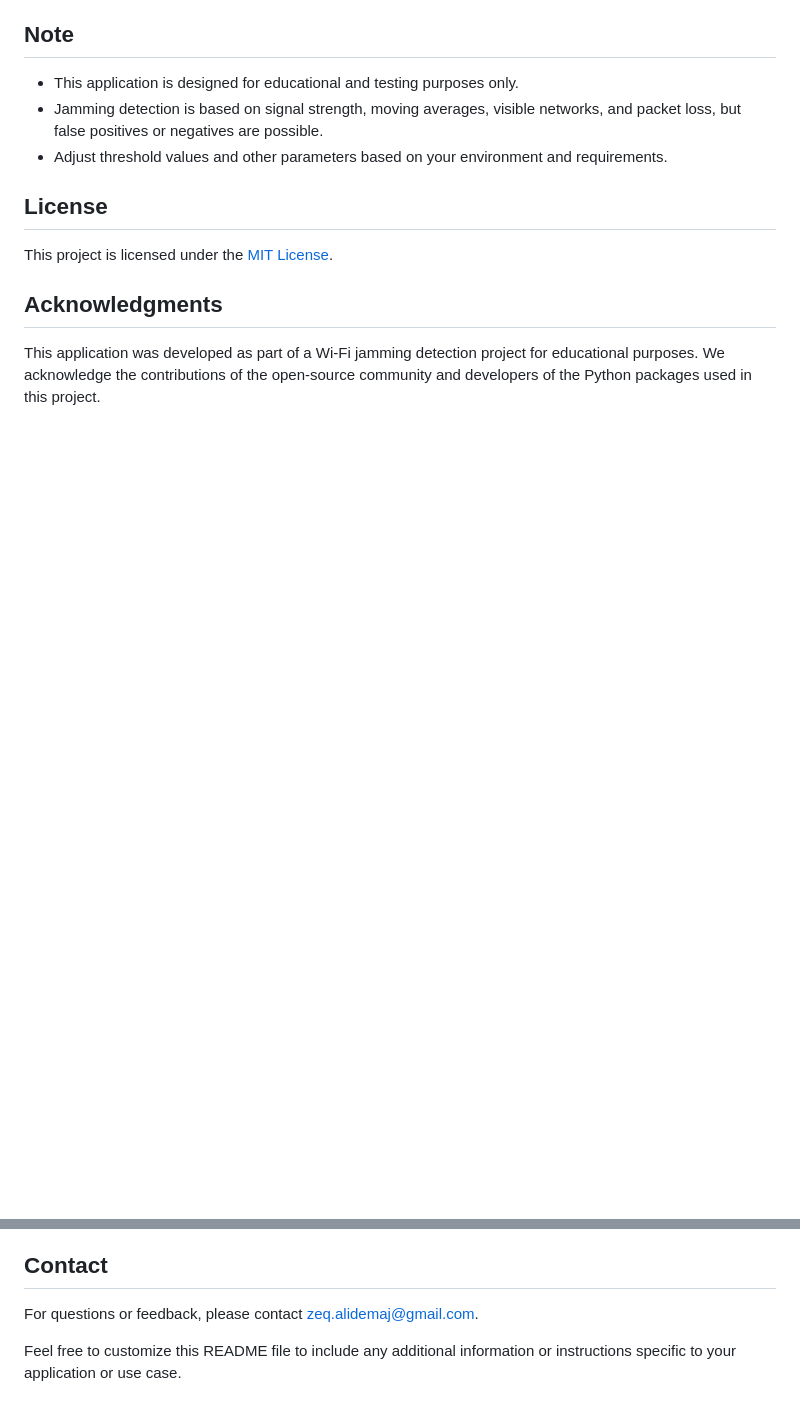
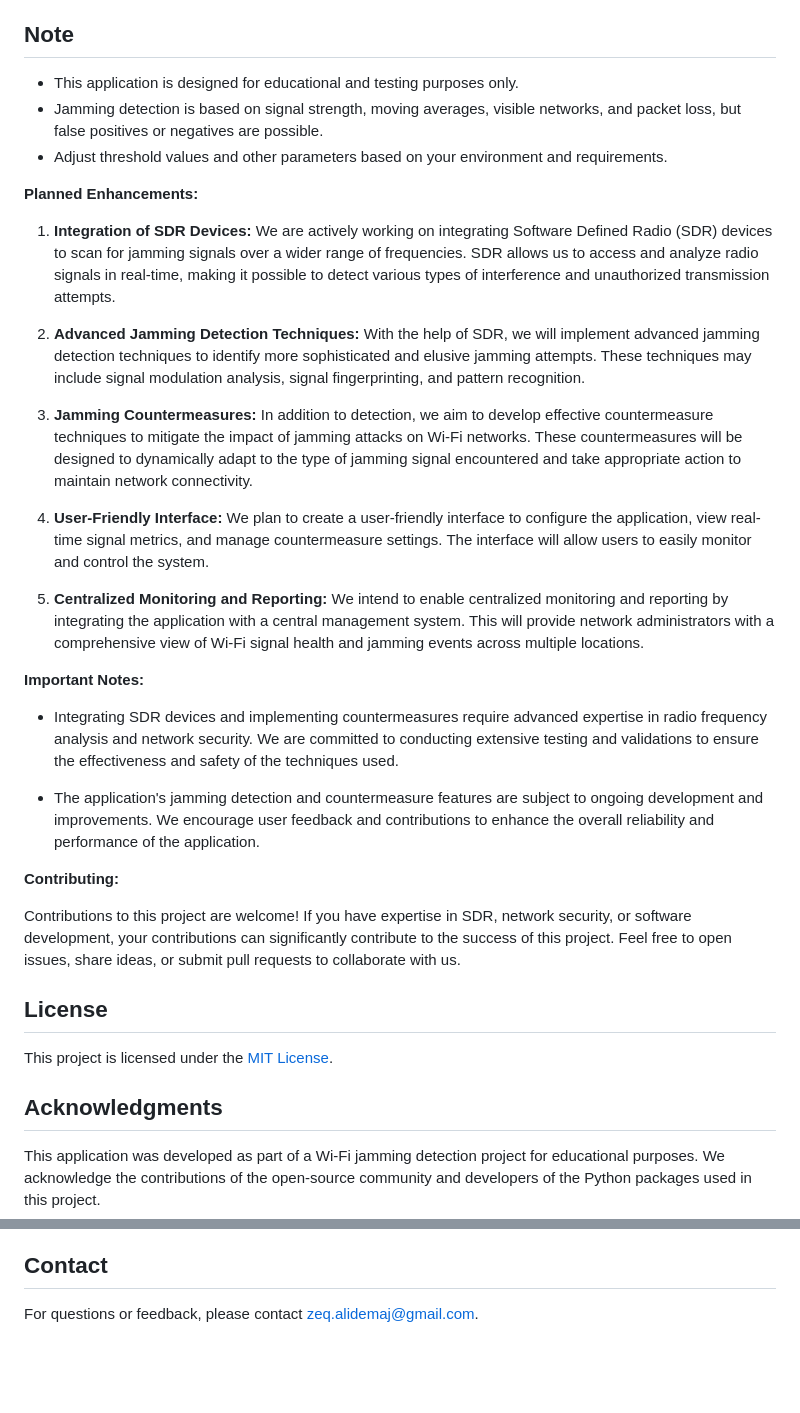
Before and after one commit to Z-eq/CellSignal_Scanner_and_Jammer_Detector, a Markdown page: README.md, 2 parts joined by grey strips. Drawn GitHub-style; blank space fills up the shorter version.

```diff
--- a/README.md
+++ b/README.md
@@ -61,6 +61,29 @@ This is a Wi-Fi jammer detection application designed to monitor and detect pote
 - Jamming detection is based on signal strength, moving averages, visible networks, and packet loss, but false positives or negatives are possible.
 - Adjust threshold values and other parameters based on your environment and requirements.
 
+
+**Planned Enhancements:**
+
+1. **Integration of SDR Devices:** We are actively working on integrating Software Defined Radio (SDR) devices to scan for jamming signals over a wider range of frequencies. SDR allows us to access and analyze radio signals in real-time, making it possible to detect various types of interference and unauthorized transmission attempts.
+
+2. **Advanced Jamming Detection Techniques:** With the help of SDR, we will implement advanced jamming detection techniques to identify more sophisticated and elusive jamming attempts. These techniques may include signal modulation analysis, signal fingerprinting, and pattern recognition.
+
+3. **Jamming Countermeasures:** In addition to detection, we aim to develop effective countermeasure techniques to mitigate the impact of jamming attacks on Wi-Fi networks. These countermeasures will be designed to dynamically adapt to the type of jamming signal encountered and take appropriate action to maintain network connectivity.
+
+4. **User-Friendly Interface:** We plan to create a user-friendly interface to configure the application, view real-time signal metrics, and manage countermeasure settings. The interface will allow users to easily monitor and control the system.
+
+5. **Centralized Monitoring and Reporting:** We intend to enable centralized monitoring and reporting by integrating the application with a central management system. This will provide network administrators with a comprehensive view of Wi-Fi signal health and jamming events across multiple locations.
+
+**Important Notes:**
+
+- Integrating SDR devices and implementing countermeasures require advanced expertise in radio frequency analysis and network security. We are committed to conducting extensive testing and validations to ensure the effectiveness and safety of the techniques used.
+
+- The application's jamming detection and countermeasure features are subject to ongoing development and improvements. We encourage user feedback and contributions to enhance the overall reliability and performance of the application.
+
+**Contributing:**
+
+Contributions to this project are welcome! If you have expertise in SDR, network security, or software development, your contributions can significantly contribute to the success of this project. Feel free to open issues, share ideas, or submit pull requests to collaborate with us.
+
 ## License
 
 This project is licensed under the [MIT License](LICENSE).
@@ -72,5 +95,3 @@ This application was developed as part of a Wi-Fi jamming detection project for
 ## Contact
 
 For questions or feedback, please contact [zeq.alidemaj@gmail.com](mailto:zeq.alidemaj@gmail.com).
-
-Feel free to customize this README file to include any additional information or instructions specific to your application or use case.
```
